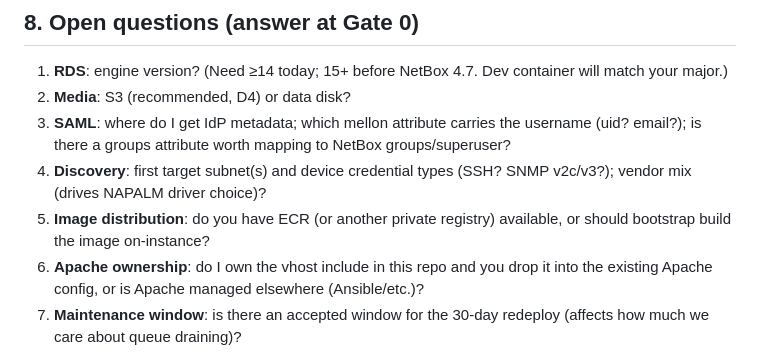
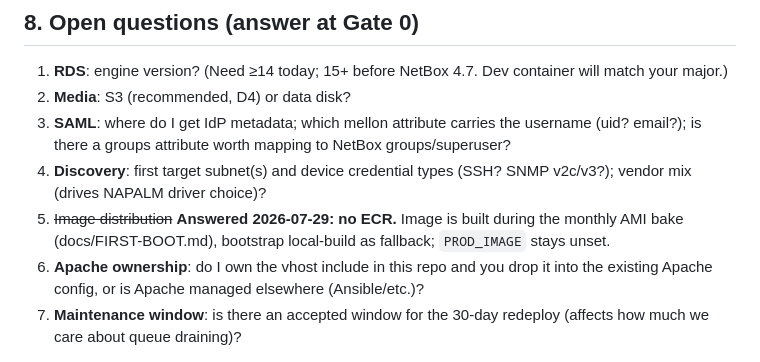
Before and after one commit to jtklabs/Netbox, a Markdown page: PROJECT_PLAN.md, the part around the change. Drawn GitHub-style.

```diff
--- a/PROJECT_PLAN.md
+++ b/PROJECT_PLAN.md
@@ -219,7 +219,7 @@ Each gate ends with a demo + your sign-off before we proceed. Effort is in worki
 2. **Media**: S3 (recommended, D4) or data disk?
 3. **SAML**: where do I get IdP metadata; which mellon attribute carries the username (uid? email?); is there a groups attribute worth mapping to NetBox groups/superuser?
 4. **Discovery**: first target subnet(s) and device credential types (SSH? SNMP v2c/v3?); vendor mix (drives NAPALM driver choice)?
-5. **Image distribution**: do you have ECR (or another private registry) available, or should bootstrap build the image on-instance?
+5. ~~Image distribution~~ **Answered 2026-07-29: no ECR.** Image is built during the monthly AMI bake (docs/FIRST-BOOT.md), bootstrap local-build as fallback; `PROD_IMAGE` stays unset.
 6. **Apache ownership**: do I own the vhost include in this repo and you drop it into the existing Apache config, or is Apache managed elsewhere (Ansible/etc.)?
 7. **Maintenance window**: is there an accepted window for the 30-day redeploy (affects how much we care about queue draining)?
 
```
Also changed, not shown: docs/FIRST-BOOT.md (+8 -8 lines).
